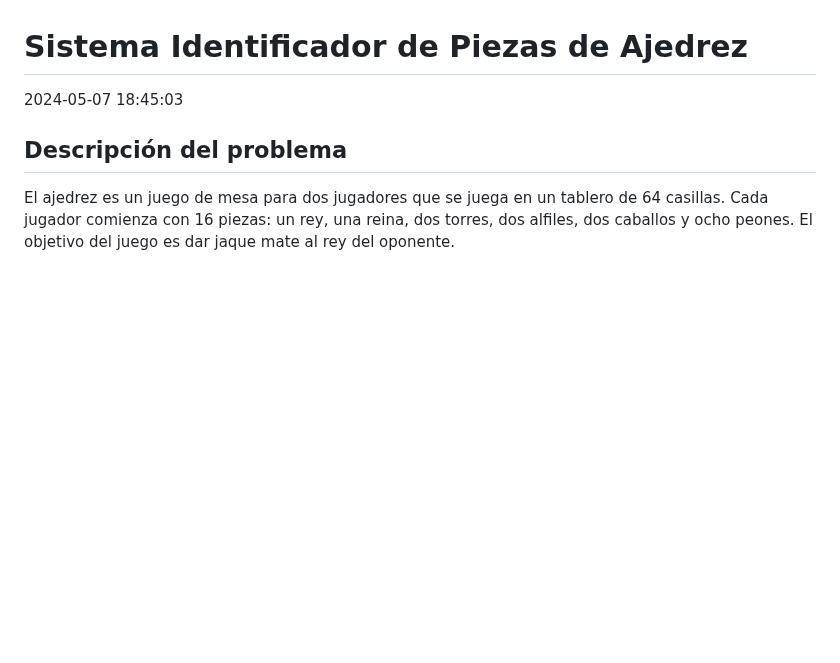
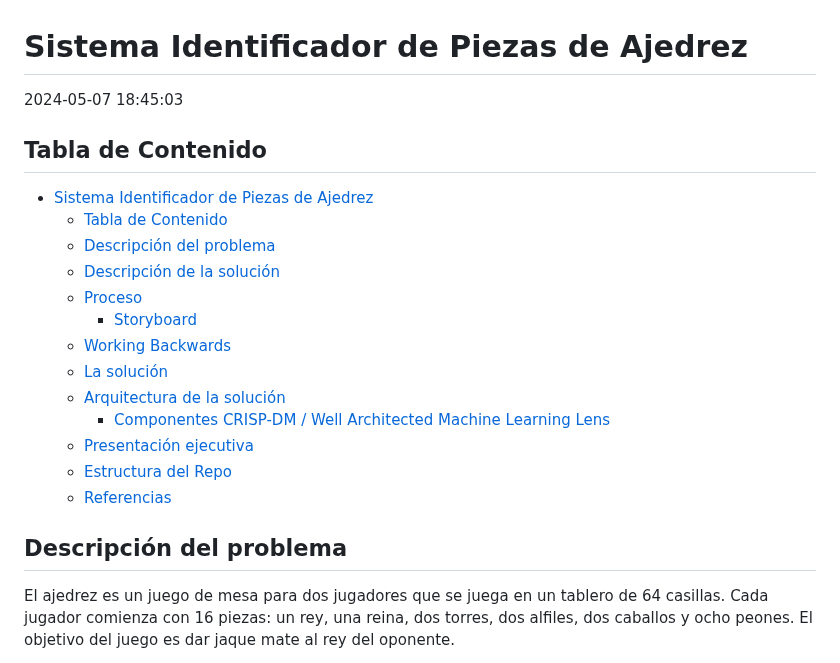
Before and after one commit to RaRdEvA/sipa, a Markdown page: README.md, the part around the change. GitHub-like rendering; blank space fills up the shorter version.

```diff
--- a/README.md
+++ b/README.md
@@ -2,6 +2,22 @@
 # Sistema Identificador de Piezas de Ajedrez
 
 2024-05-07 18:45:03
+
+## Tabla de Contenido
+
+- [Sistema Identificador de Piezas de Ajedrez](#sistema-identificador-de-piezas-de-ajedrez)
+  - [Tabla de Contenido](#tabla-de-contenido)
+  - [Descripción del problema](#descripción-del-problema)
+  - [Descripción de la solución](#descripción-de-la-solución)
+  - [Proceso](#proceso)
+    - [Storyboard](#storyboard)
+  - [Working Backwards](#working-backwards)
+  - [La solución](#la-solución)
+  - [Arquitectura de la solución](#arquitectura-de-la-solución)
+    - [Componentes  CRISP-DM / Well Architected Machine Learning Lens](#componentes--crisp-dm--well-architected-machine-learning-lens)
+  - [Presentación ejecutiva](#presentación-ejecutiva)
+  - [Estructura del Repo](#estructura-del-repo)
+  - [Referencias](#referencias)
 
 ## Descripción del problema
 
```
Also changed, not shown: entregables.md (added, +24 -0 lines).
